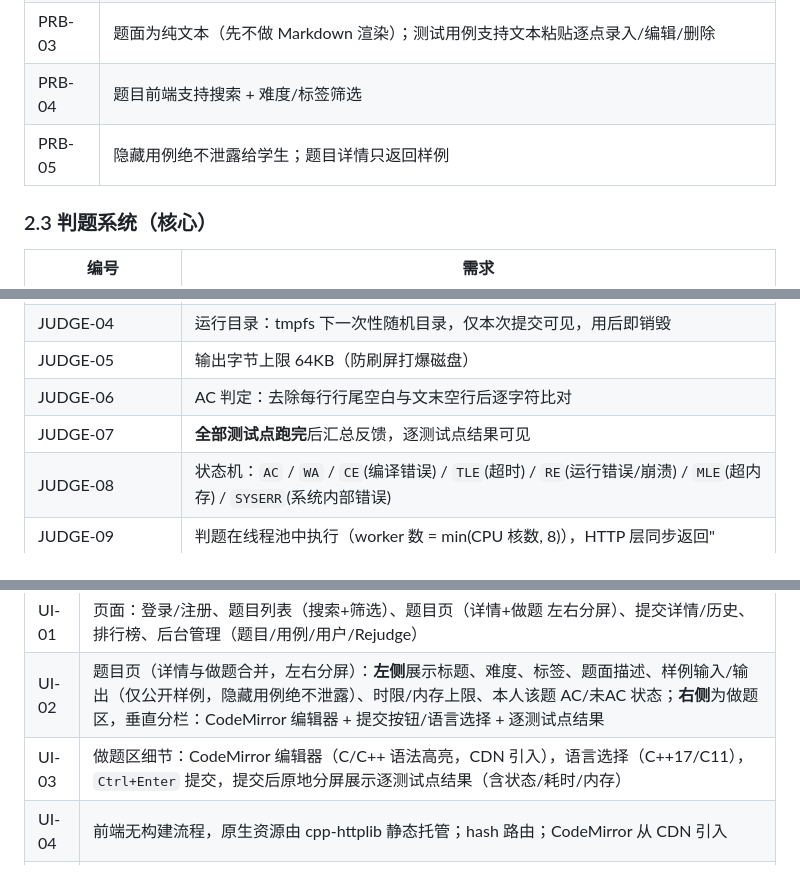
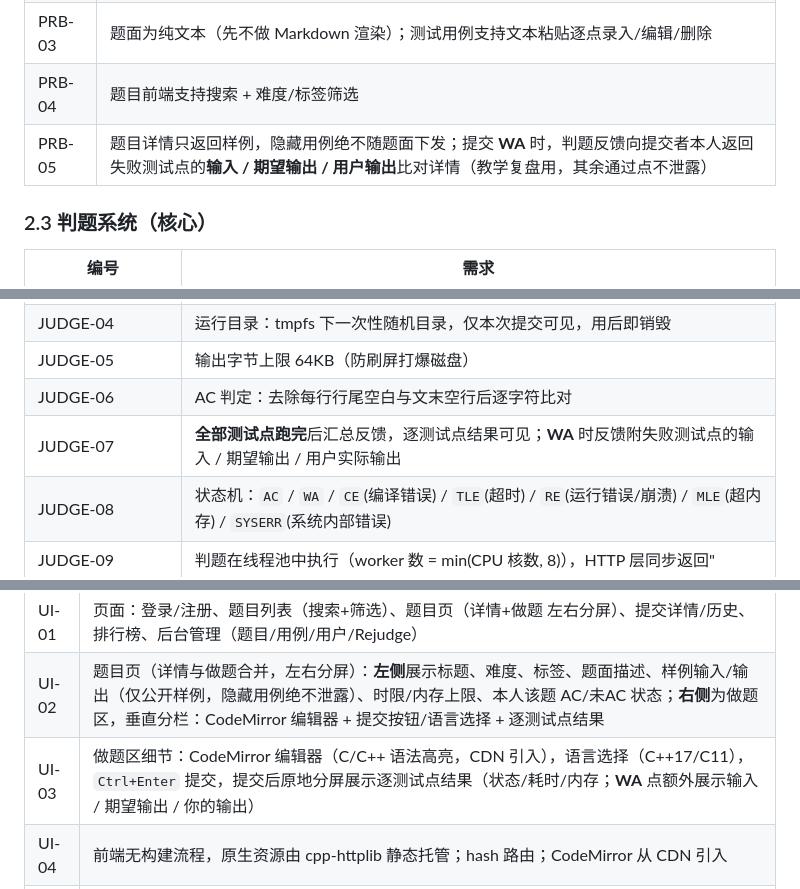
Before and after one commit to sincot/Vibe-Coding, a Markdown page: SPEC.md, 3 parts joined by grey strips. GitHub-like rendering.

Commit message:
代码错误后给用户显示哪条测试用例不通过

```diff
--- a/SPEC.md
+++ b/SPEC.md
@@ -36,7 +36,7 @@
 | PRB-02 | 时限/内存上限有默认值（默认 2s / 64MB），按题可覆盖；备注：因 ASan 判题时延显著，默认放宽到 2s 并建议出题者按题校准 |
 | PRB-03 | 题面为纯文本（先不做 Markdown 渲染）；测试用例支持文本粘贴逐点录入/编辑/删除 |
 | PRB-04 | 题目前端支持搜索 + 难度/标签筛选 |
-| PRB-05 | 隐藏用例绝不泄露给学生；题目详情只返回样例 |
+| PRB-05 | 题目详情只返回样例，隐藏用例绝不随题面下发；提交 **WA** 时，判题反馈向提交者本人返回失败测试点的**输入 / 期望输出 / 用户输出**比对详情（教学复盘用，其余通过点不泄露） |
 
 ### 2.3 判题系统（核心）
 | 编号 | 需求 |
@@ -47,7 +47,7 @@
 | JUDGE-04 | 运行目录：tmpfs 下一次性随机目录，仅本次提交可见，用后即销毁 |
 | JUDGE-05 | 输出字节上限 64KB（防刷屏打爆磁盘） |
 | JUDGE-06 | AC 判定：去除每行行尾空白与文末空行后逐字符比对 |
-| JUDGE-07 | **全部测试点跑完**后汇总反馈，逐测试点结果可见 |
+| JUDGE-07 | **全部测试点跑完**后汇总反馈，逐测试点结果可见；**WA** 时反馈附失败测试点的输入 / 期望输出 / 用户实际输出 |
 | JUDGE-08 | 状态机：`AC` / `WA` / `CE`(编译错误) / `TLE`(超时) / `RE`(运行错误/崩溃) / `MLE`(超内存) / `SYSERR`(系统内部错误) |
 | JUDGE-09 | 判题在线程池中执行（worker 数 = min(CPU 核数, 8)），HTTP 层同步返回"
 ，但提交→判题不串行阻塞 |
@@ -74,7 +74,7 @@
 |---|---|
 | UI-01 | 页面：登录/注册、题目列表（搜索+筛选）、题目页（详情+做题 左右分屏）、提交详情/历史、排行榜、后台管理（题目/用例/用户/Rejudge） |
 | UI-02 | 题目页（详情与做题合并，左右分屏）：**左侧**展示标题、难度、标签、题面描述、样例输入/输出（仅公开样例，隐藏用例绝不泄露）、时限/内存上限、本人该题 AC/未AC 状态；**右侧**为做题区，垂直分栏：CodeMirror 编辑器 + 提交按钮/语言选择 + 逐测试点结果 |
-| UI-03 | 做题区细节：CodeMirror 编辑器（C/C++ 语法高亮，CDN 引入），语言选择（C++17/C11），`Ctrl+Enter` 提交，提交后原地分屏展示逐测试点结果（含状态/耗时/内存） |
+| UI-03 | 做题区细节：CodeMirror 编辑器（C/C++ 语法高亮，CDN 引入），语言选择（C++17/C11），`Ctrl+Enter` 提交，提交后原地分屏展示逐测试点结果（状态/耗时/内存；**WA** 点额外展示输入 / 期望输出 / 你的输出） |
 | UI-04 | 前端无构建流程，原生资源由 cpp-httplib 静态托管；hash 路由；CodeMirror 从 CDN 引入 |
 | UI-05 | 题目列表对已登录用户显示本人 AC/未AC 状态标记 |
 | UI-06 | API 全部走 JSON；权限校验在后端完成（学生只能访问自己提交与可见题目） |
```
Also changed, not shown: other parts of SPEC.md (+1 -1 lines).
